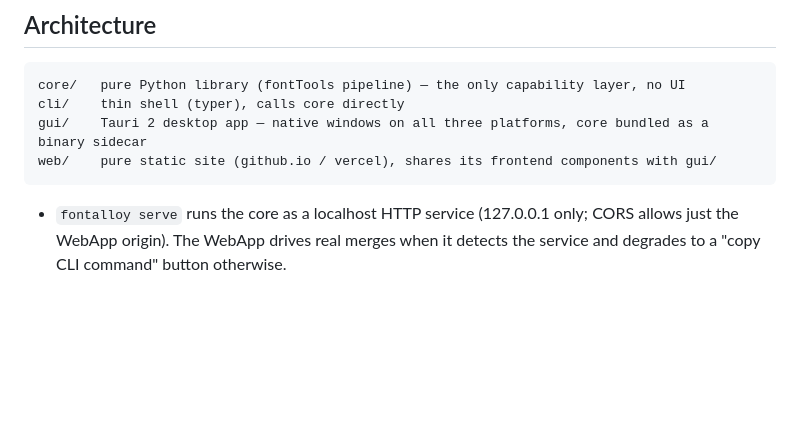
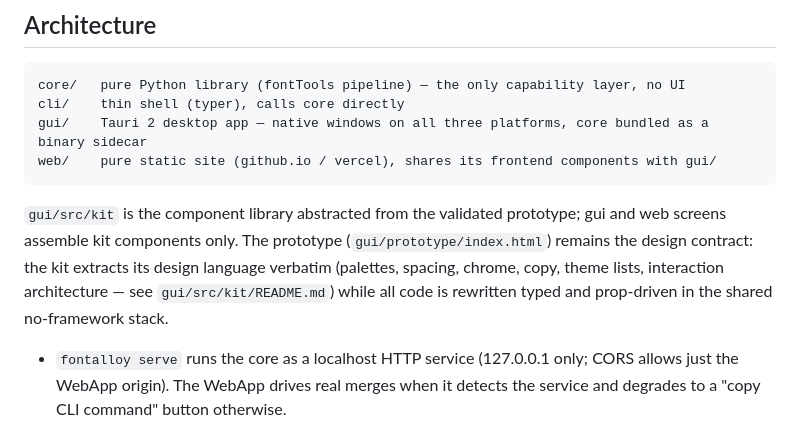
Before and after one commit to ChHsiching/fontalloy, a Markdown page: docs/DESIGN.md, the part around the change. Drawn GitHub-style; blank space fills up the shorter version.

Commit message:
docs: kit architecture note and component library README
gui/src/kit is the component library abstracted from the validated
prototype; gui and web screens assemble kit components only.

````diff
--- a/docs/DESIGN.md
+++ b/docs/DESIGN.md
@@ -15,6 +15,8 @@ cli/    thin shell (typer), calls core directly
 gui/    Tauri 2 desktop app — native windows on all three platforms, core bundled as a binary sidecar
 web/    pure static site (github.io / vercel), shares its frontend components with gui/
 ```
+
+`gui/src/kit` is the component library abstracted from the validated prototype; gui and web screens assemble kit components only. The prototype (`gui/prototype/index.html`) remains the design contract: the kit extracts its design language verbatim (palettes, spacing, chrome, copy, theme lists, interaction architecture — see `gui/src/kit/README.md`) while all code is rewritten typed and prop-driven in the shared no-framework stack.
 
 - `fontalloy serve` runs the core as a localhost HTTP service (127.0.0.1 only; CORS allows just the WebApp origin). The WebApp drives real merges when it detects the service and degrades to a "copy CLI command" button otherwise.
 - The GUI's end state is Tauri (the user asked for the best result); a serve-plus-browser loop may validate the core API first.
````
Also changed, not shown: 1 other file.
